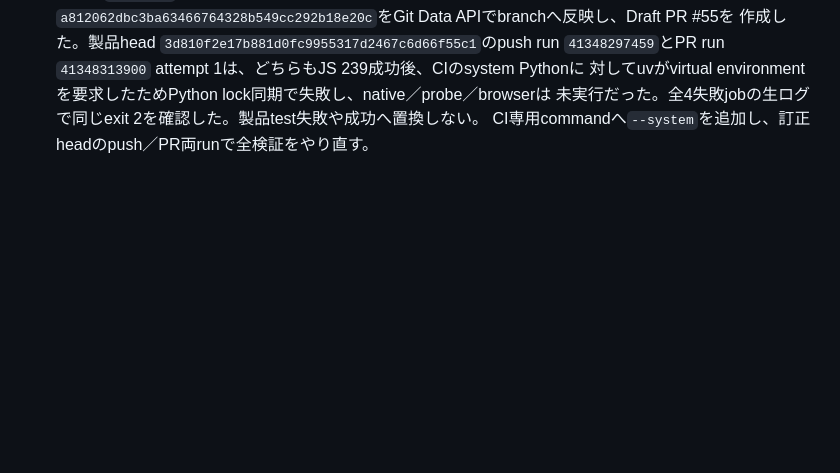
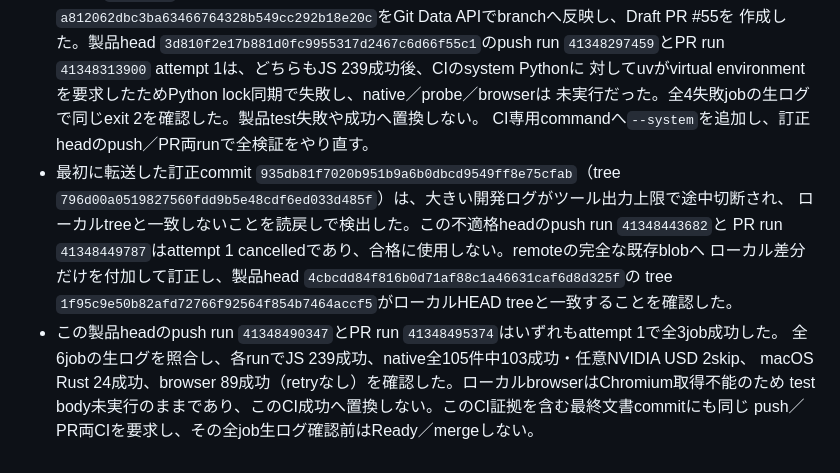
Before and after one commit to usagicraftlab/pathloom, a Markdown page: docs/cad-development-log.md, the part around the change. Drawn GitHub-style; blank space fills up the shorter version.

Commit message:
Record distribution CI evidence

```diff
--- a/docs/cad-development-log.md
+++ b/docs/cad-development-log.md
@@ -2239,3 +2239,14 @@ timeout・許容差の緩和はしていない。CI、PR、merge、Issue自動cl
   対してuvがvirtual environmentを要求したためPython lock同期で失敗し、native／probe／browserは
   未実行だった。全4失敗jobの生ログで同じexit 2を確認した。製品test失敗や成功へ置換しない。
   CI専用commandへ`--system`を追加し、訂正headのpush／PR両runで全検証をやり直す。
+- 最初に転送した訂正commit `935db81f7020b951b9a6b0dbcd9549ff8e75cfab`（tree
+  `796d00a0519827560fdd9b5e48cdf6ed033d485f`）は、大きい開発ログがツール出力上限で途中切断され、
+  ローカルtreeと一致しないことを読戻しで検出した。この不適格headのpush run `41348443682`と
+  PR run `41348449787`はattempt 1 cancelledであり、合格に使用しない。remoteの完全な既存blobへ
+  ローカル差分だけを付加して訂正し、製品head `4cbcdd84f816b0d71af88c1a46631caf6d8d325f`の
+  tree `1f95c9e50b82afd72766f92564f854b7464accf5`がローカルHEAD treeと一致することを確認した。
+- この製品headのpush run `41348490347`とPR run `41348495374`はいずれもattempt 1で全3job成功した。
+  全6jobの生ログを照合し、各runでJS 239成功、native全105件中103成功・任意NVIDIA USD 2skip、
+  macOS Rust 24成功、browser 89成功（retryなし）を確認した。ローカルbrowserはChromium取得不能のため
+  test body未実行のままであり、このCI成功へ置換しない。このCI証拠を含む最終文書commitにも同じ
+  push／PR両CIを要求し、その全job生ログ確認前はReady／mergeしない。
```
